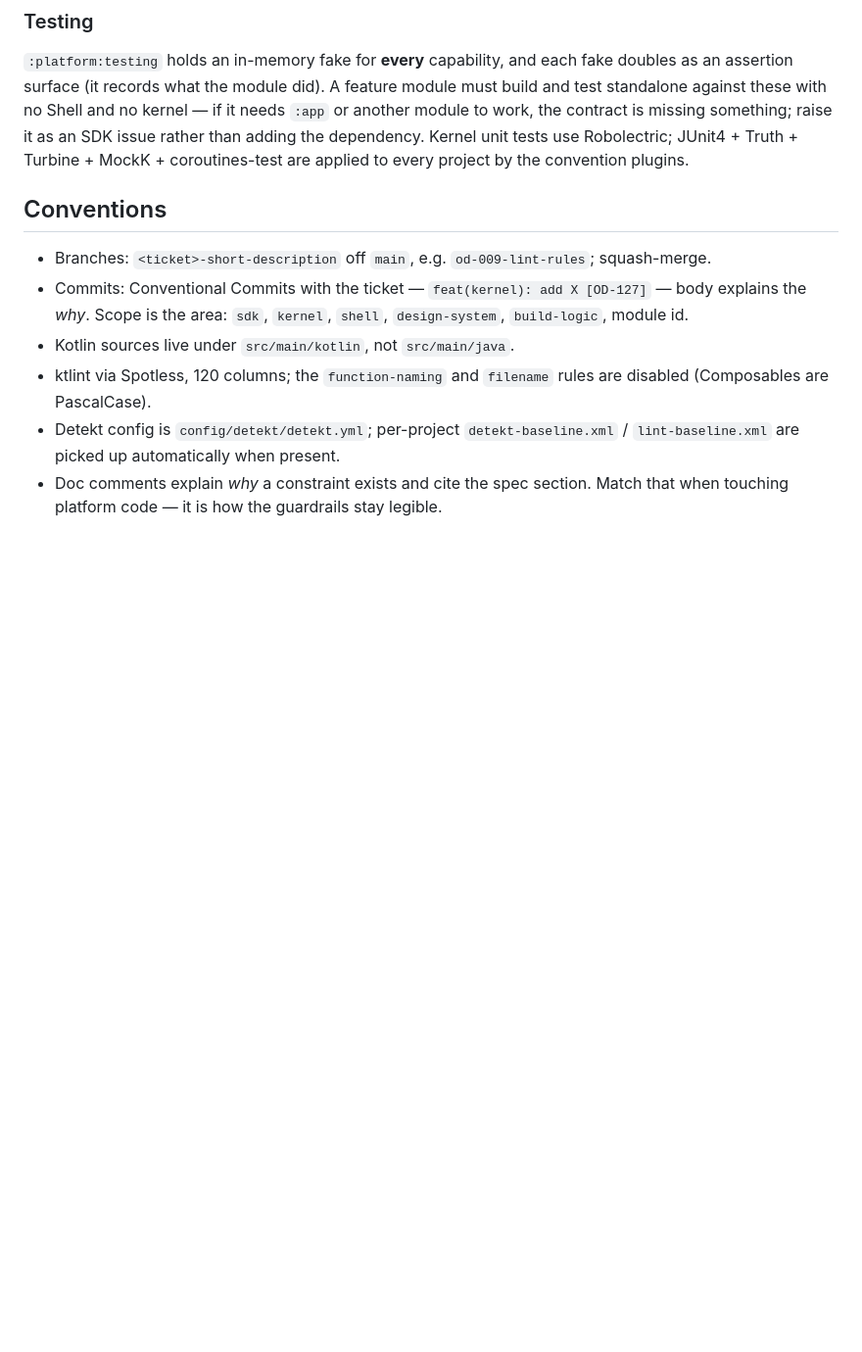
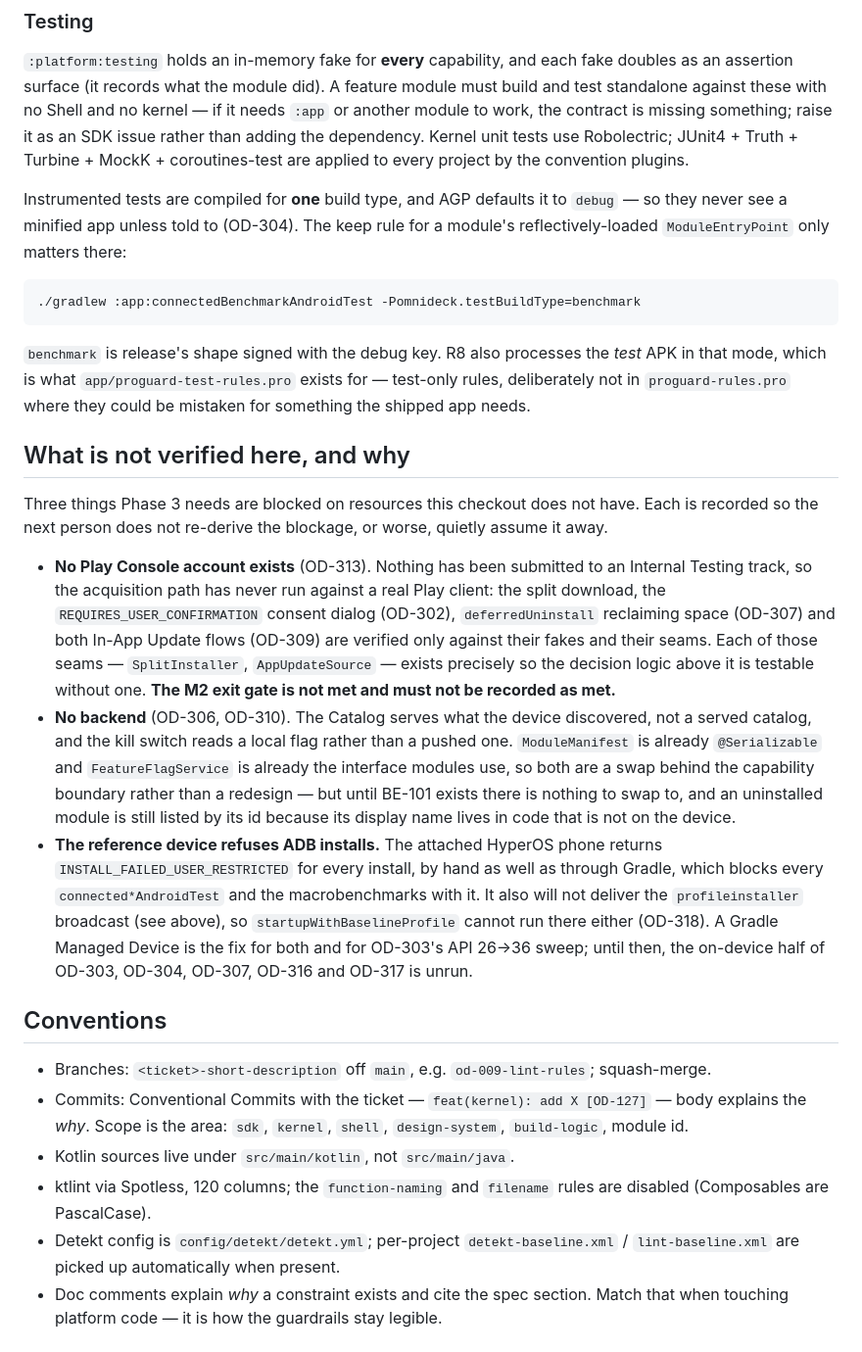
Before and after one commit to abhikm04-svg/OmniDeck, a Markdown page: CLAUDE.md, the part around the change. Shown at 98% size. Drawn GitHub-style; blank space fills up the shorter version.

Commit message:
docs: write down what Phase 3 could not verify, and why [OD-306, OD-310, OD-313, OD-318]
Three resources this checkout does not have block the rest of Phase 3, and the
failure mode for all of them is the same: someone reads a green build, assumes the
path is proven, and finds out on a user's device that it never ran once.

- No Play Console account (OD-313), waived deliberately. Nothing has reached an
  Internal Testing track, so the split download, the consent dialog, deferred
  uninstall and both update flows have only ever run against their fakes. That is
  what `SplitInstaller` and `AppUpdateSource` are for — the decisions above them are
  tested, the Play calls beneath them are not — but a seam is not evidence, and the
  M2 exit gate is explicitly recorded as not met.
- No backend (OD-306, OD-310). The Catalog serves what the device discovered rather
  than a served catalog, and the kill switch reads a local flag. Both are a swap
  behind the capability boundary rather than a redesign, which is why an uninstalled
  module is still honestly listed by its id.
- The attached device refuses every ADB install with INSTALL_FAILED_USER_RESTRICTED,
  by hand as well as through Gradle. That blocks every connected test, and with the
  profileinstaller broadcast it already refuses, leaves the on-device half of OD-303,
  OD-304, OD-307, OD-316, OD-317 and OD-318 unrun. A Gradle Managed Device is the fix
  for all of them.

Kept in CLAUDE.md rather than a PR description because that is where the next person
looks before deciding what a green build means, and because docs/adr/ is gitignored
by repo policy.

Co-Authored-By: Claude Opus 5 <noreply@anthropic.com>
Claude-Session: https://claude.ai/code/session_015YWpVm1e2Q1QchEuA9V5Qr

````diff
--- a/CLAUDE.md
+++ b/CLAUDE.md
@@ -319,6 +319,43 @@ work, the contract is missing something; raise it as an SDK issue rather than ad
 dependency. Kernel unit tests use Robolectric; JUnit4 + Truth + Turbine + MockK +
 coroutines-test are applied to every project by the convention plugins.
 
+Instrumented tests are compiled for **one** build type, and AGP defaults it to `debug` — so
+they never see a minified app unless told to (OD-304). The keep rule for a module's
+reflectively-loaded `ModuleEntryPoint` only matters there:
+
+```bash
+./gradlew :app:connectedBenchmarkAndroidTest -Pomnideck.testBuildType=benchmark
+```
+
+`benchmark` is release's shape signed with the debug key. R8 also processes the *test* APK in
+that mode, which is what `app/proguard-test-rules.pro` exists for — test-only rules, deliberately
+not in `proguard-rules.pro` where they could be mistaken for something the shipped app needs.
+
+## What is not verified here, and why
+
+Three things Phase 3 needs are blocked on resources this checkout does not have. Each is
+recorded so the next person does not re-derive the blockage, or worse, quietly assume it away.
+
+- **No Play Console account exists** (OD-313). Nothing has been submitted to an Internal
+  Testing track, so the acquisition path has never run against a real Play client: the split
+  download, the `REQUIRES_USER_CONFIRMATION` consent dialog (OD-302), `deferredUninstall`
+  reclaiming space (OD-307) and both In-App Update flows (OD-309) are verified only against
+  their fakes and their seams. Each of those seams — `SplitInstaller`, `AppUpdateSource` —
+  exists precisely so the decision logic above it is testable without one. **The M2 exit gate
+  is not met and must not be recorded as met.**
+- **No backend** (OD-306, OD-310). The Catalog serves what the device discovered, not a served
+  catalog, and the kill switch reads a local flag rather than a pushed one. `ModuleManifest` is
+  already `@Serializable` and `FeatureFlagService` is already the interface modules use, so both
+  are a swap behind the capability boundary rather than a redesign — but until BE-101 exists
+  there is nothing to swap to, and an uninstalled module is still listed by its id because its
+  display name lives in code that is not on the device.
+- **The reference device refuses ADB installs.** The attached HyperOS phone returns
+  `INSTALL_FAILED_USER_RESTRICTED` for every install, by hand as well as through Gradle, which
+  blocks every `connected*AndroidTest` and the macrobenchmarks with it. It also will not deliver
+  the `profileinstaller` broadcast (see above), so `startupWithBaselineProfile` cannot run there
+  either (OD-318). A Gradle Managed Device is the fix for both and for OD-303's API 26→36 sweep;
+  until then, the on-device half of OD-303, OD-304, OD-307, OD-316 and OD-317 is unrun.
+
 ## Conventions
 
 - Branches: `<ticket>-short-description` off `main`, e.g. `od-009-lint-rules`; squash-merge.
````
